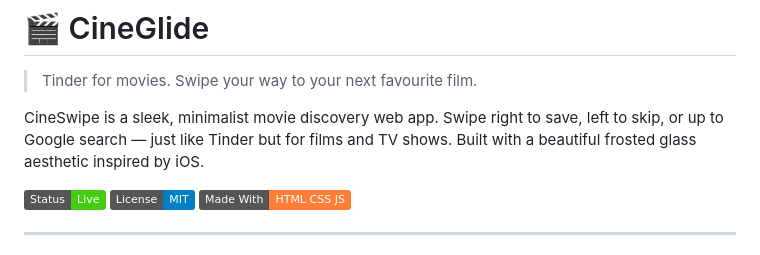
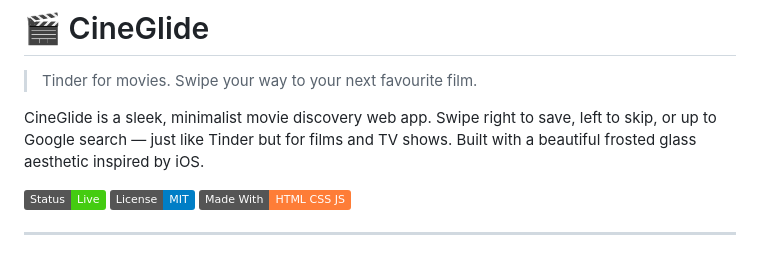
Before and after one commit to Hadoken-io/cineglide, a Markdown page: README.md, the part around the change. Drawn GitHub-style; badges without logos.

```diff
--- a/README.md
+++ b/README.md
@@ -2,7 +2,7 @@
 
 > Tinder for movies. Swipe your way to your next favourite film.
 
-CineSwipe is a sleek, minimalist movie discovery web app. Swipe right to save, left to skip, or up to Google search — just like Tinder but for films and TV shows. Built with a beautiful frosted glass aesthetic inspired by iOS.
+CineGlide is a sleek, minimalist movie discovery web app. Swipe right to save, left to skip, or up to Google search — just like Tinder but for films and TV shows. Built with a beautiful frosted glass aesthetic inspired by iOS.
 
 ![CineSwipe Preview](https://img.shields.io/badge/Status-Live-brightgreen) ![License](https://img.shields.io/badge/License-MIT-blue) ![Made With](https://img.shields.io/badge/Made%20With-HTML%20CSS%20JS-orange)
 
```
